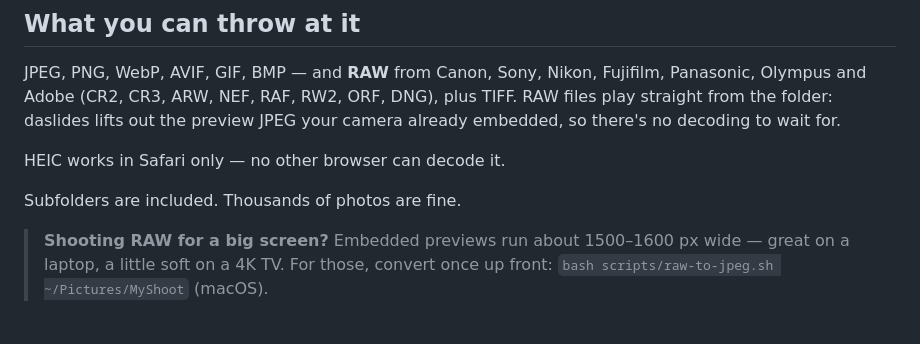
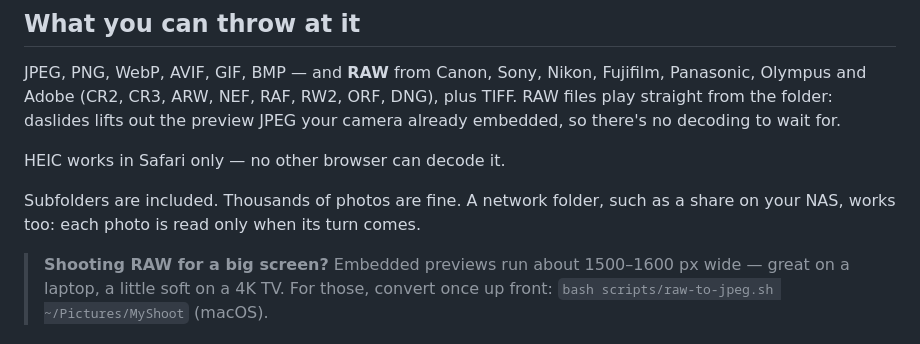
Before and after one commit to dab/daslides, a Markdown page: README.md, the part around the change. Rendered like a GitHub page.

Commit message:
docs: README mentions network folders

```diff
--- a/README.md
+++ b/README.md
@@ -54,7 +54,8 @@ JPEG your camera already embedded, so there's no decoding to wait for.
 
 HEIC works in Safari only — no other browser can decode it.
 
-Subfolders are included. Thousands of photos are fine.
+Subfolders are included. Thousands of photos are fine. A network folder, such
+as a share on your NAS, works too: each photo is read only when its turn comes.
 
 > **Shooting RAW for a big screen?** Embedded previews run about 1500–1600 px wide —
 > great on a laptop, a little soft on a 4K TV. For those, convert once up front:
```
